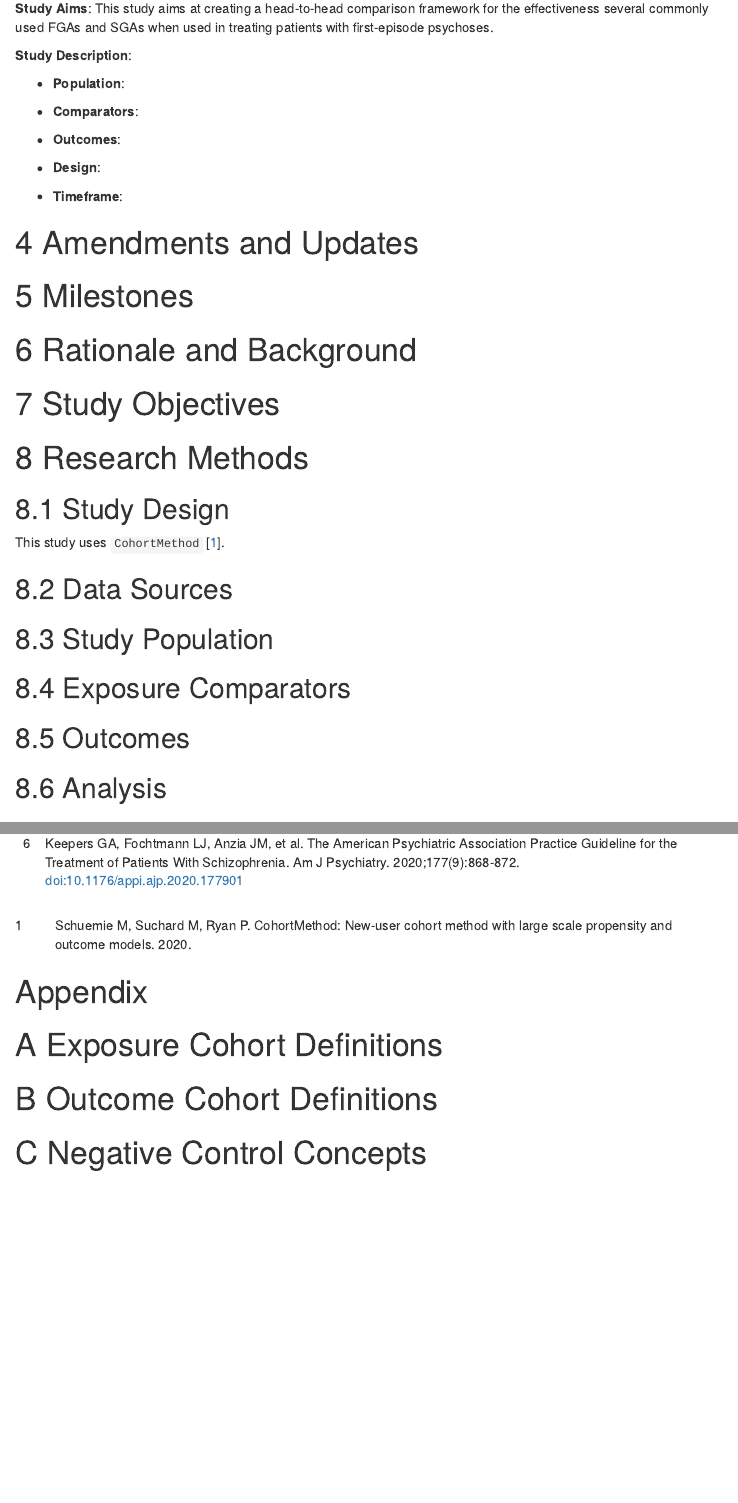
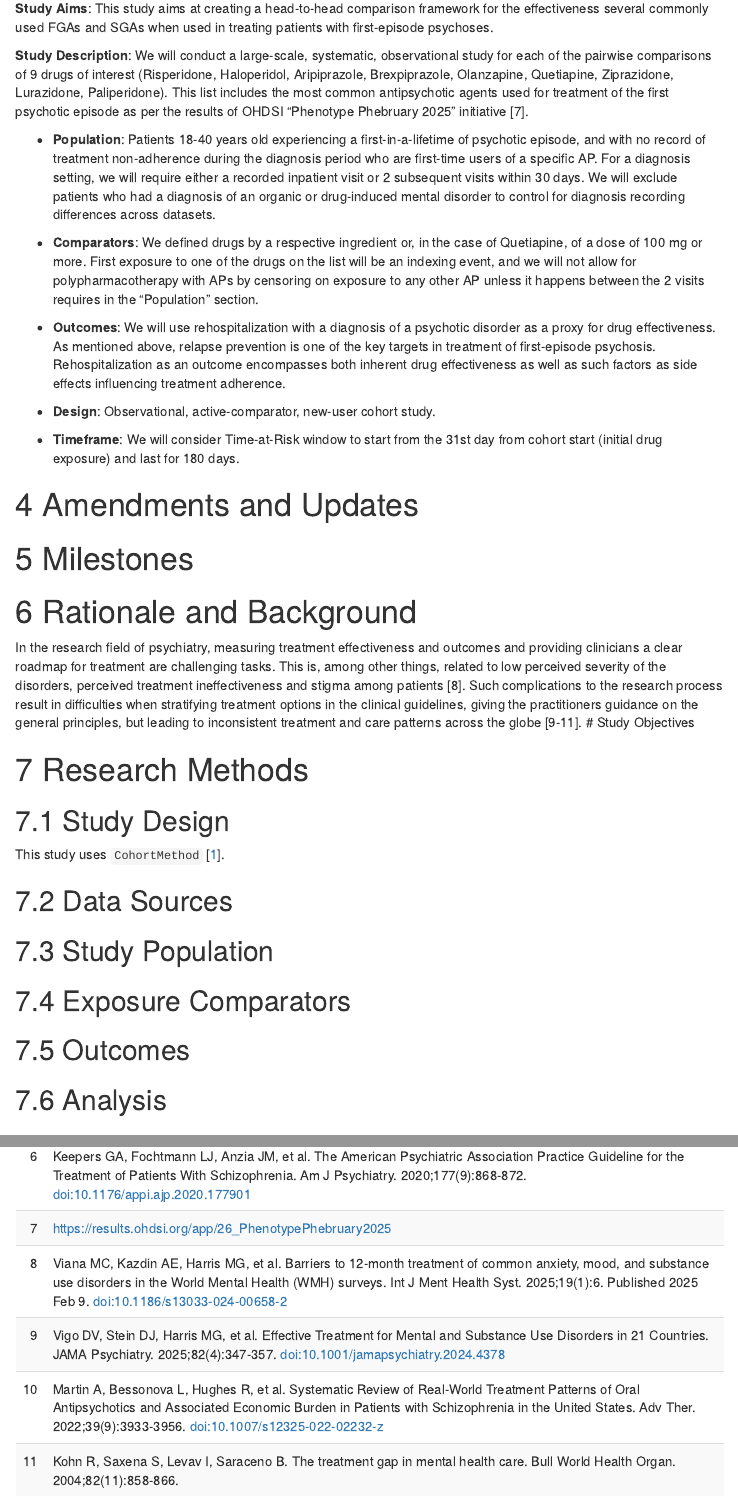
Before and after one commit to ohdsi-studies/FepPharmacotherapy, an R Markdown document (Documents/Protocol.Rmd): the page in a window 1100 px wide, from 1130 px down, and a second part further down, joined at a grey line. Rendered offline with R 4.5, knitr and Pandoc, with nearby package versions; menus at the side of the page are left out.

Commit message:
Protocol additions.

```diff
--- a/Documents/Protocol.Rmd
+++ b/Documents/Protocol.Rmd
@@ -120,11 +120,15 @@ Schizophrenia is a severe neuropsychiatric disorder which often lead to a signif
 This study aims at creating a head-to-head comparison framework for the effectiveness several commonly used FGAs and SGAs when used in treating patients with first-episode psychoses.
 
 **Study Description**:
+We will conduct a large-scale, systematic, observational study for each of the pairwise comparisons of 9 drugs of interest (Risperidone, Haloperidol, Aripiprazole, Brexpiprazole, Olanzapine, Quetiapine, Ziprazidone, Lurazidone, Paliperidone). This list includes the most common antipsychotic agents used for treatment of the first psychotic episode as per the results of OHDSI "Phenotype Phebruary 2025" initiative [7].
 
 * **Population**:
+Patients 18-40 years old experiencing a first-in-a-lifetime of psychotic episode, and with no record of treatment non-adherence during the diagnosis period who are first-time users of a specific AP. For a diagnosis setting, we will require either a recorded inpatient visit or 2 subsequent visits within 30 days. We will exclude patients who had a diagnosis of an organic or drug-induced mental disorder to control for diagnosis recording differences across datasets.
 
 * **Comparators**:
+We defined drugs by a respective ingredient or, in the case of Quetiapine, of a dose of 100 mg or more. First exposure  to one of the drugs on the list will be an indexing event, and we will not allow for polypharmacotherapy with APs by censoring on exposure to any other AP unless it happens between the 2 visits requires in the "Population" section.
 
 * **Outcomes**:
+We will use rehospitalization with a diagnosis of a psychotic disorder as a proxy for drug effectiveness. As mentioned above, relapse prevention is one of the key targets in treatment of first-episode psychosis. Rehospitalization as an outcome encompasses both inherent drug effectiveness as well as such factors as side effects influencing treatment adherence.
 
 * **Design**:
@@ -131,5 +136,6 @@ This study aims at creating a head-to-head comparison framework for the effectiv
 
 * **Timeframe**:
+We will consider Time-at-Risk window to start from the 31st day from cohort start (initial drug exposure) and last for 180 days.
 
 \clearpage
 
@@ -142,7 +148,7 @@ This study aims at creating a head-to-head comparison framework for the effectiv
 
 
 # Rationale and Background
-
+In the research field of psychiatry, measuring treatment effectiveness and outcomes and providing clinicians a clear roadmap for treatment are challenging tasks. This is, among other things, related to low perceived severity of the disorders, perceived treatment ineffectiveness and stigma among patients [8]. Such complications to the research process result in difficulties when stratifying treatment options in the clinical guidelines, giving the practitioners guidance on the general principles, but leading to inconsistent treatment and care patterns across the globe [9-11].
 # Study Objectives
 
 # Research Methods
@@ -182,6 +188,11 @@ references <- readr::read_delim(col_names = FALSE, delim = "|", trim_ws = TRUE,
   4| Correll CU, Galling B, Pawar A, et al. Comparison of Early Intervention Services vs Treatment as Usual for Early-Phase Psychosis: A Systematic Review, Meta-analysis, and Meta-regression. JAMA Psychiatry. 2018;75(6):555-565. doi:10.1001/jamapsychiatry.2018.0623
   5| Alvarez-Jiménez M, Parker AG, Hetrick SE, McGorry PD, Gleeson JF. Preventing the second episode: a systematic review and meta-analysis of psychosocial and pharmacological trials in first-episode psychosis. Schizophr Bull. 2011;37(3):619-630. doi:10.1093/schbul/sbp129
   6| Keepers GA, Fochtmann LJ, Anzia JM, et al. The American Psychiatric Association Practice Guideline for the Treatment of Patients With Schizophrenia. Am J Psychiatry. 2020;177(9):868-872. doi:10.1176/appi.ajp.2020.177901
+  7| https://results.ohdsi.org/app/26_PhenotypePhebruary2025
+  8| Viana MC, Kazdin AE, Harris MG, et al. Barriers to 12-month treatment of common anxiety, mood, and substance use disorders in the World Mental Health (WMH) surveys. Int J Ment Health Syst. 2025;19(1):6. Published 2025 Feb 9. doi:10.1186/s13033-024-00658-2
+  9| Vigo DV, Stein DJ, Harris MG, et al. Effective Treatment for Mental and Substance Use Disorders in 21 Countries. JAMA Psychiatry. 2025;82(4):347-357. doi:10.1001/jamapsychiatry.2024.4378
+  10| Martin A, Bessonova L, Hughes R, et al. Systematic Review of Real-World Treatment Patterns of Oral Antipsychotics and Associated Economic Burden in Patients with Schizophrenia in the United States. Adv Ther. 2022;39(9):3933-3956. doi:10.1007/s12325-022-02232-z
+  11| Kohn R, Saxena S, Levav I, Saraceno B. The treatment gap in mental health care. Bull World Health Organ. 2004;82(11):858-866.
 ")
 
 tab <- kable(references, col.names = NULL, linesep = "", booktabs = TRUE)
```
Also changed, not shown: Documents/Protocol.html, README.md, Documents/Protocol.Rmd (1 more changed lines).
